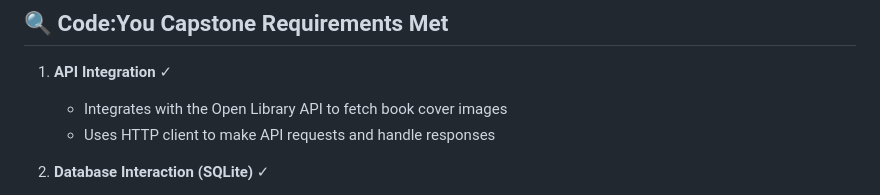
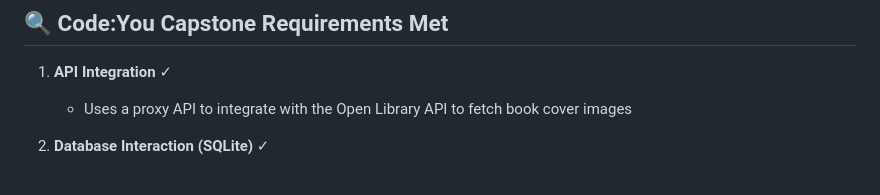
Before and after one commit to KevinLWorthington/Goweli, a Markdown page: README.md, the part around the change. Rendered like a GitHub page.

```diff
--- a/README.md
+++ b/README.md
@@ -26,8 +26,7 @@ The goal of the project was to demonstrate a basic knowledge of C# and Object Or
 ## 🔍 Code:You Capstone Requirements Met
 
 1. **API Integration** ✓
-   - Integrates with the Open Library API to fetch book cover images
-   - Uses HTTP client to make API requests and handle responses
+   - Uses a proxy API to integrate with the Open Library API to fetch book cover images
 
 2. **Database Interaction (SQLite)** ✓
    - Implements Entity Framework Core with SQLite database
```
